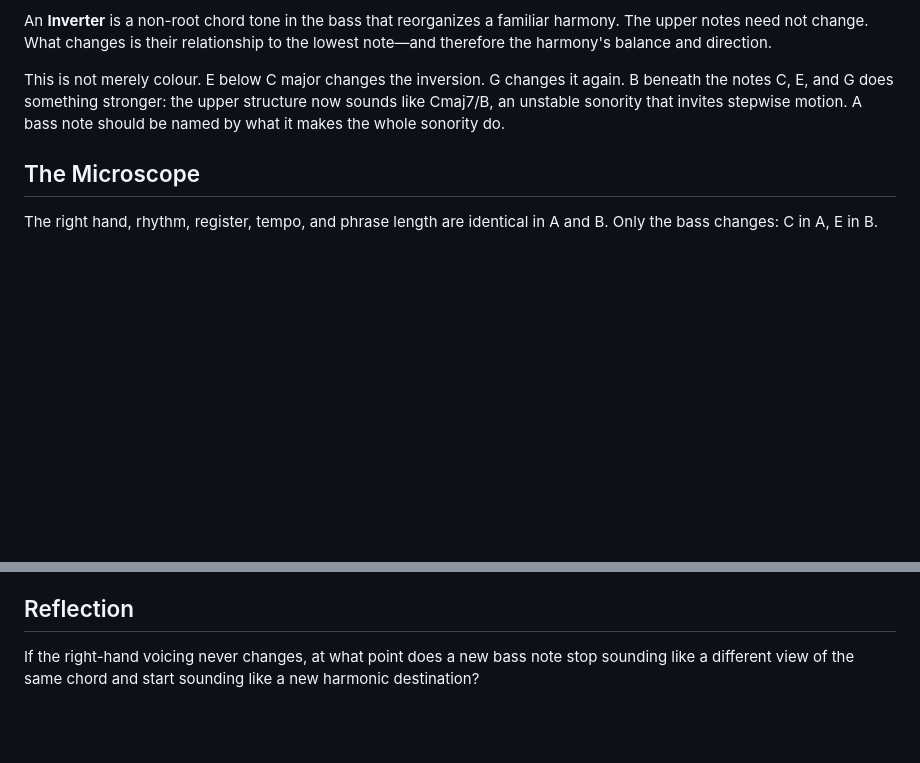
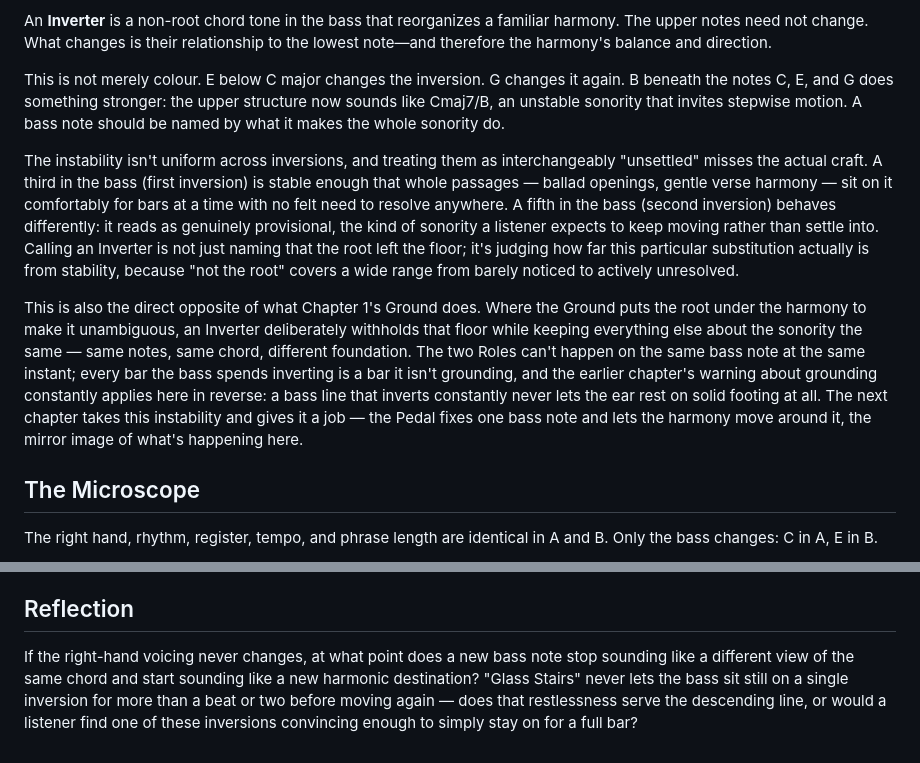
Before and after one commit to alessandrobessi/thinking-in-groove, a Markdown page: book/part-1-role/03-the-inverter.md, 2 parts joined by grey strips. GitHub-like rendering; blank space fills up the shorter version.

Commit message:
Deepen Ch.3 The Inverter: instability gradient, tradeoff with Ch.1, bridge to Ch.4
Distinguishes first inversion's mild stability from second inversion's
genuine instability rather than treating all non-root bass notes as
equally unsettled, names the direct opposition to Ch.1's Ground, and
points forward to Ch.4's Pedal as the mirror-image technique. Deepens
the closing reflection question.

```diff
--- a/book/part-1-role/03-the-inverter.md
+++ b/book/part-1-role/03-the-inverter.md
@@ -13,6 +13,10 @@ The bass does more than add weight to a chord. It tells the ear which pitch is t
 An **Inverter** is a non-root chord tone in the bass that reorganizes a familiar harmony. The upper notes need not change. What changes is their relationship to the lowest note—and therefore the harmony's balance and direction.
 
 This is not merely colour. E below C major changes the inversion. G changes it again. B beneath the notes C, E, and G does something stronger: the upper structure now sounds like Cmaj7/B, an unstable sonority that invites stepwise motion. A bass note should be named by what it makes the whole sonority do.
+
+The instability isn't uniform across inversions, and treating them as interchangeably "unsettled" misses the actual craft. A third in the bass (first inversion) is stable enough that whole passages — ballad openings, gentle verse harmony — sit on it comfortably for bars at a time with no felt need to resolve anywhere. A fifth in the bass (second inversion) behaves differently: it reads as genuinely provisional, the kind of sonority a listener expects to keep moving rather than settle into. Calling an Inverter is not just naming that the root left the floor; it's judging how far this particular substitution actually is from stability, because "not the root" covers a wide range from barely noticed to actively unresolved.
+
+This is also the direct opposite of what Chapter 1's Ground does. Where the Ground puts the root under the harmony to make it unambiguous, an Inverter deliberately withholds that floor while keeping everything else about the sonority the same — same notes, same chord, different foundation. The two Roles can't happen on the same bass note at the same instant; every bar the bass spends inverting is a bar it isn't grounding, and the earlier chapter's warning about grounding constantly applies here in reverse: a bass line that inverts constantly never lets the ear rest on solid footing at all. The next chapter takes this instability and gives it a job — the Pedal fixes one bass note and lets the harmony move around it, the mirror image of what's happening here.
 
 ## The Microscope
 
@@ -151,4 +155,4 @@ Practise the bass alone until its contour feels like one sentence. Then play the
 
 ## Reflection
 
-If the right-hand voicing never changes, at what point does a new bass note stop sounding like a different view of the same chord and start sounding like a new harmonic destination?
+If the right-hand voicing never changes, at what point does a new bass note stop sounding like a different view of the same chord and start sounding like a new harmonic destination? "Glass Stairs" never lets the bass sit still on a single inversion for more than a beat or two before moving again — does that restlessness serve the descending line, or would a listener find one of these inversions convincing enough to simply stay on for a full bar?
```
